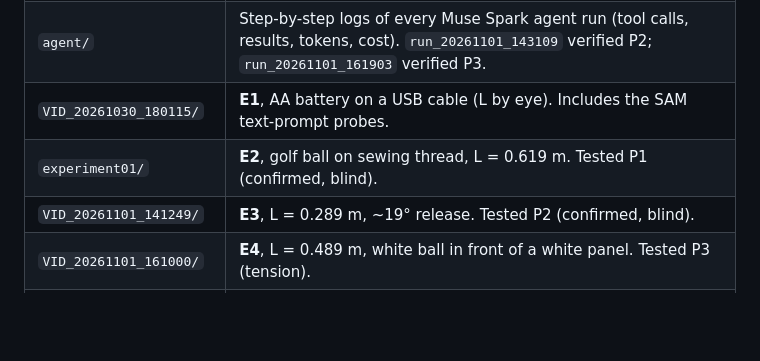
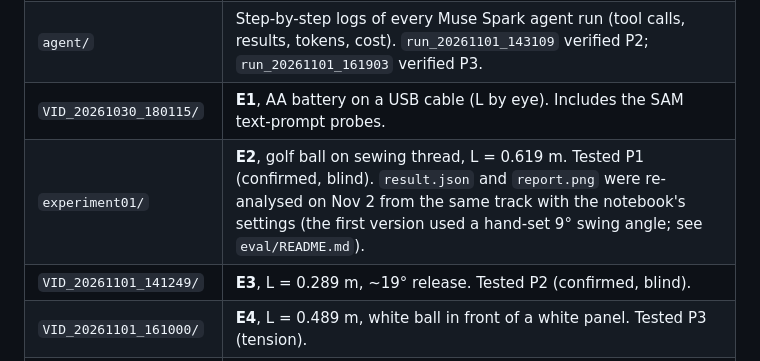
Before and after one commit to Giochvanno/hackathon-meta-galileo, a Markdown page: docs/evidence/README.md, the part around the change. GitHub-like rendering; blank space fills up the shorter version.

```diff
--- a/docs/evidence/README.md
+++ b/docs/evidence/README.md
@@ -11,7 +11,7 @@ and, where made, `overlay.png` and `look.png` (what Muse Spark saw).
 | `lab.json` | The lab notebook used by the agent: experiments E1–E4, the current model, the frozen predictions P1–P4 with their verdicts, and the experiment requests. |
 | `agent/` | Step-by-step logs of every Muse Spark agent run (tool calls, results, tokens, cost). `run_20261101_143109` verified P2; `run_20261101_161903` verified P3. |
 | `VID_20261030_180115/` | **E1**, AA battery on a USB cable (L by eye). Includes the SAM text-prompt probes. |
-| `experiment01/` | **E2**, golf ball on sewing thread, L = 0.619 m. Tested P1 (confirmed, blind). |
+| `experiment01/` | **E2**, golf ball on sewing thread, L = 0.619 m. Tested P1 (confirmed, blind).  `result.json` and `report.png` were re-analysed on Nov 2 from the same track with the notebook's settings (the first version used a hand-set 9° swing angle; see `eval/README.md`). |
 | `VID_20261101_141249/` | **E3**, L = 0.289 m, ~19° release. Tested P2 (confirmed, blind). |
 | `VID_20261101_161000/` | **E4**, L = 0.489 m, white ball in front of a white panel. Tested P3 (tension). |
 | `p3_auto/` | E4 again, **fully automatic**: Muse Spark chose the frame and the point (`look.json`, `look.png`), SAM 3.1 tracked; same T0 as the human click. |
```
Also changed, not shown: README.md (+10 -4 lines), eval/README.md (added, +76 -0 lines), docs/evidence/experiment01/report.png, 5 other files.
